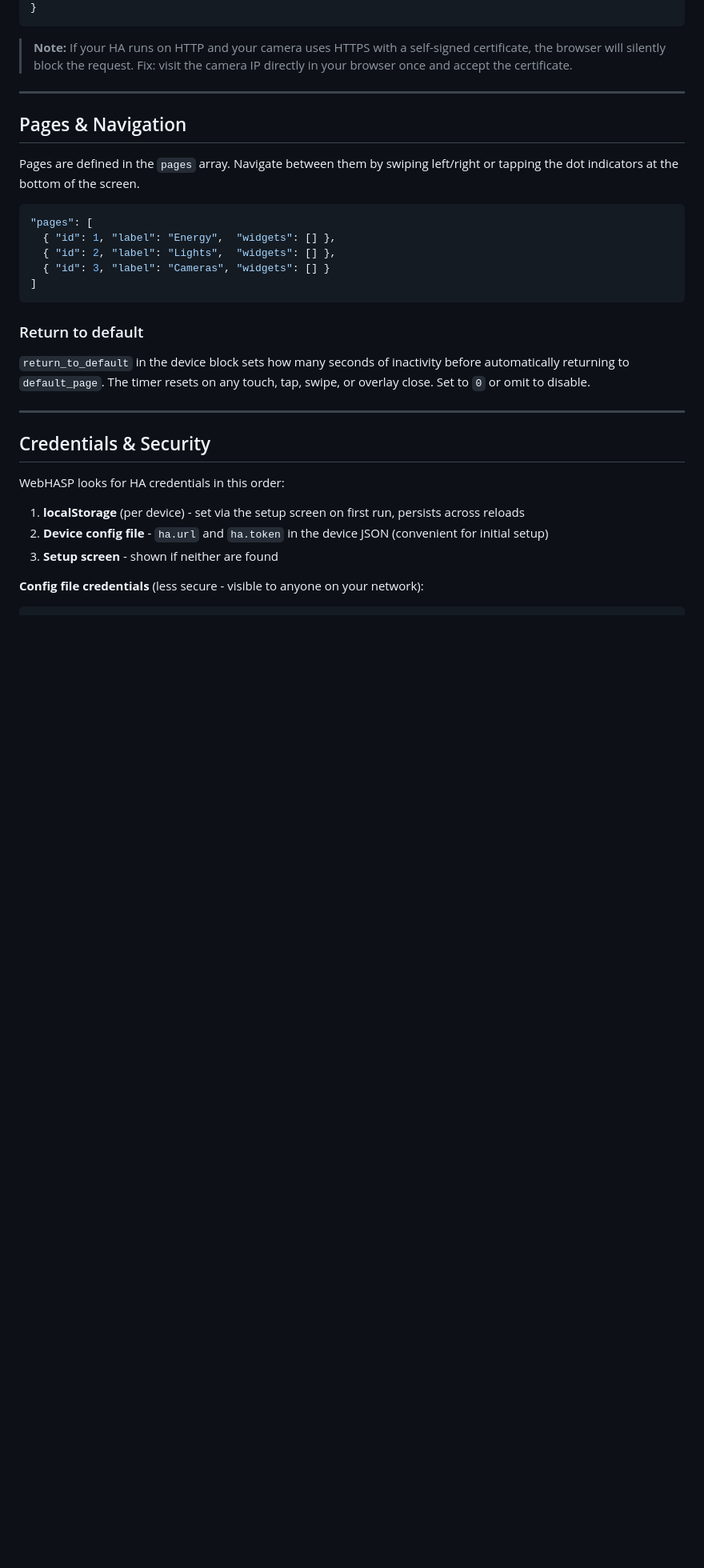
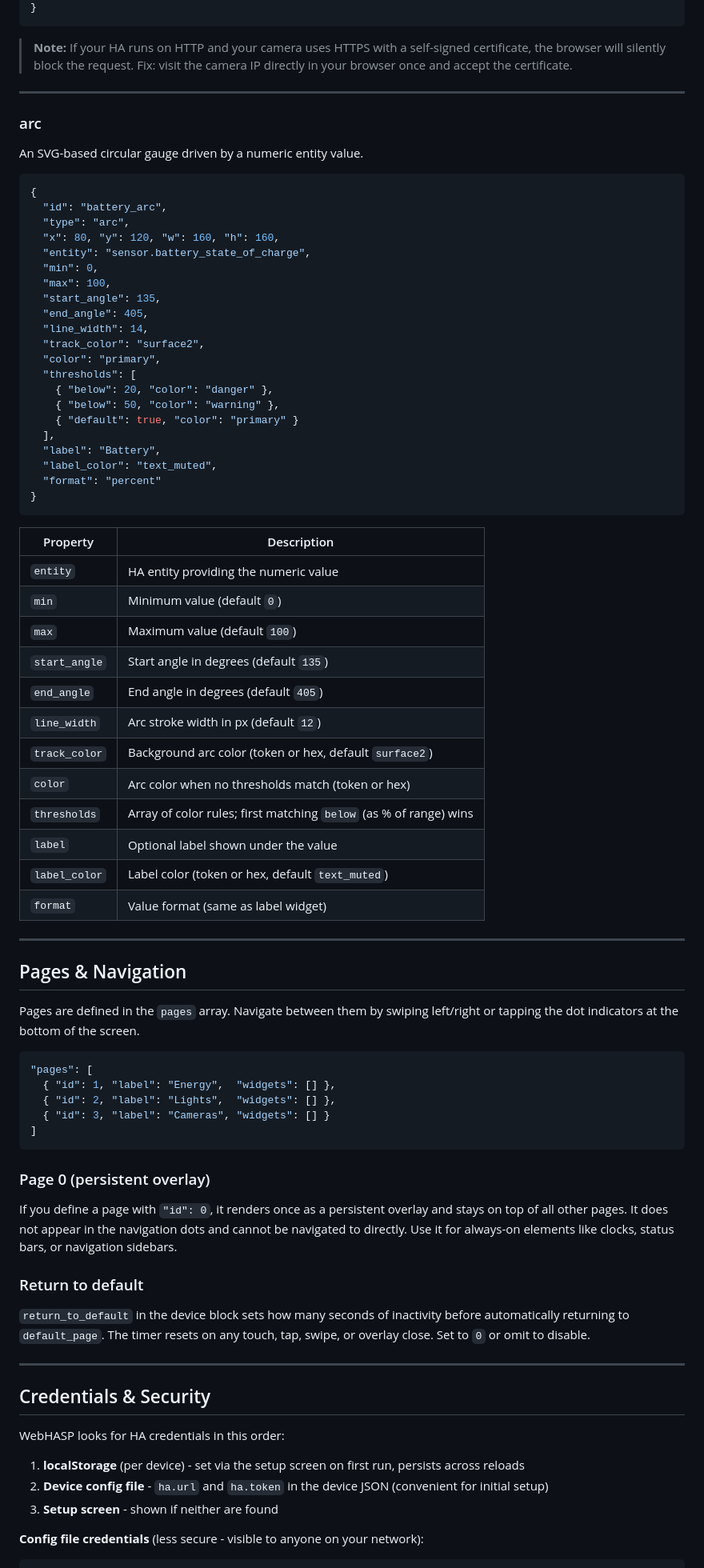
Before and after one commit to TommySharpNZ/haven, a Markdown page: README.md, the part around the change printed below. Shown: that part at 80% size. Drawn GitHub-style; blank space fills up the shorter version.

````diff
--- a/README.md
+++ b/README.md
@@ -522,6 +603,51 @@ Displays a camera feed with configurable preview mode. Tapping always opens a fu
 
 ---
 
+### arc
+
+An SVG-based circular gauge driven by a numeric entity value.
+
+```json
+{
+  "id": "battery_arc",
+  "type": "arc",
+  "x": 80, "y": 120, "w": 160, "h": 160,
+  "entity": "sensor.battery_state_of_charge",
+  "min": 0,
+  "max": 100,
+  "start_angle": 135,
+  "end_angle": 405,
+  "line_width": 14,
+  "track_color": "surface2",
+  "color": "primary",
+  "thresholds": [
+    { "below": 20, "color": "danger" },
+    { "below": 50, "color": "warning" },
+    { "default": true, "color": "primary" }
+  ],
+  "label": "Battery",
+  "label_color": "text_muted",
+  "format": "percent"
+}
+```
+
+| Property | Description |
+|----------|-------------|
+| `entity` | HA entity providing the numeric value |
+| `min` | Minimum value (default `0`) |
+| `max` | Maximum value (default `100`) |
+| `start_angle` | Start angle in degrees (default `135`) |
+| `end_angle` | End angle in degrees (default `405`) |
+| `line_width` | Arc stroke width in px (default `12`) |
+| `track_color` | Background arc color (token or hex, default `surface2`) |
+| `color` | Arc color when no thresholds match (token or hex) |
+| `thresholds` | Array of color rules; first matching `below` (as % of range) wins |
+| `label` | Optional label shown under the value |
+| `label_color` | Label color (token or hex, default `text_muted`) |
+| `format` | Value format (same as label widget) |
+
+---
+
 ## Pages & Navigation
 
 Pages are defined in the `pages` array. Navigate between them by swiping left/right or tapping the dot indicators at the bottom of the screen.
@@ -533,6 +659,10 @@ Pages are defined in the `pages` array. Navigate between them by swiping left/ri
   { "id": 3, "label": "Cameras", "widgets": [] }
 ]
 ```
+
+### Page 0 (persistent overlay)
+
+If you define a page with `"id": 0`, it renders once as a persistent overlay and stays on top of all other pages. It does not appear in the navigation dots and cannot be navigated to directly. Use it for always-on elements like clocks, status bars, or navigation sidebars.
 
 ### Return to default
 
````
Also changed, not shown: other parts of README.md (+145 -45 lines), images/floorplan.jpg, 12 other files.
